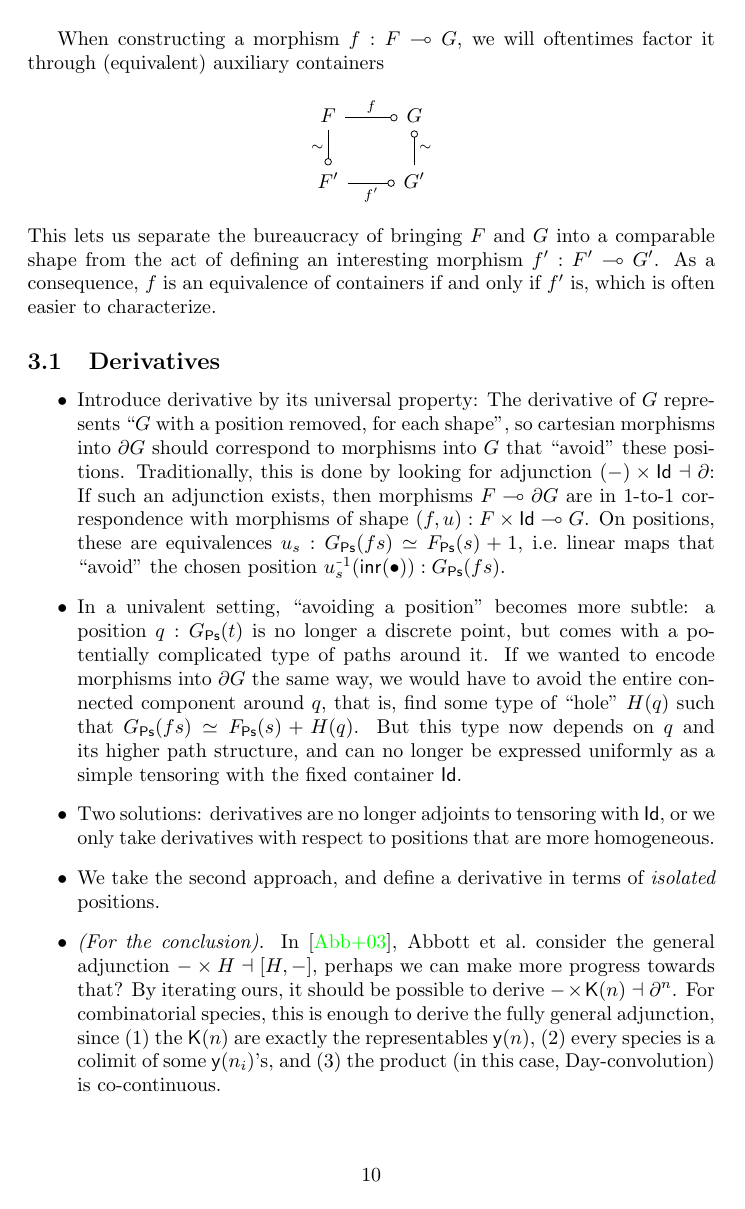
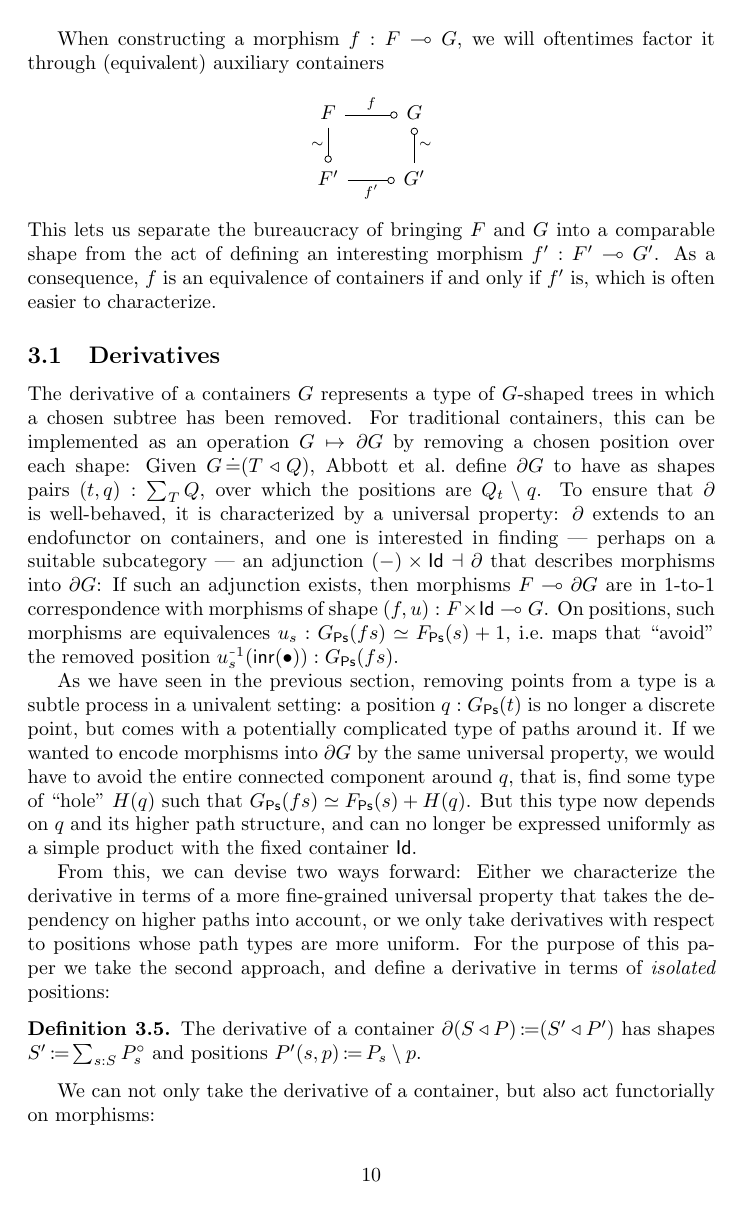
Before and after one commit to phijor/derivatives, a LaTeX paper (doc/main.tex): page 10 of 21. Compiled offline with pdfLaTeX.

Commit message:
Write an intro for derivatives of untruncated containers

```diff
--- a/doc/main.tex
+++ b/doc/main.tex
@@ -777,36 +777,33 @@ which is often easier to characterize.
 
 \subsection{Derivatives}
 
-\begin{itemize}
-  \item
-    Introduce derivative by its universal property:
-    The derivative of \( G \) represents \enquote{\( G \) with a position removed, for each shape},
-    so cartesian morphisms into \( \Der{G} \) should correspond to morphisms into \( G \) that \enquote{avoid}
-    these positions.
-    Traditionally, this is done by looking for adjunction \( \Maybe{(-)} \dashv \Der \):
-    If such an adjunction exists, then morphisms \( \Cart{F}{\Der{G}} \) are in 1-to-1 correspondence with morphisms of shape \( (f, u) : \Cart{\Maybe{F}}{G} \).
-    On positions, these are equivalences \( u_s : G_{\Ps}(fs) \simeq F_{\Ps}(s) + 1 \),
-    i.e.\@ linear maps that \enquote{avoid} the chosen position \( u_s^{\Inv}(\Inr(\bullet)) : G_{\Ps}(fs) \).
-  \item
-    In a univalent setting, \enquote{avoiding a position} becomes more subtle:
-    a position \( q : G_{\Ps}(t) \) is no longer a discrete point, but comes with a potentially complicated type of paths around it.
-    If we wanted to encode morphisms into \( \Der{G} \) the same way, we would have to avoid the entire connected component around \( q \),
-    that is, find some type of \enquote{hole} \( H(q) \) such that \( G_{\Ps}(fs) \simeq F_{\Ps}(s) + H(q) \).
-    But this type now depends on \( q \) and its higher path structure,
-    and can no longer be expressed uniformly as a simple tensoring with the fixed container \( \Id \).
-  \item
-    Two solutions: derivatives are no longer adjoints to tensoring with \( \Id \),
-    or we only take derivatives with respect to positions that are more homogeneous.
-  \item
-    We take the second approach, and define a derivative in terms of \emph{isolated} positions.
-  \item
-    \emph{(For the conclusion)}.
-    In \cite{AbbottEtAl2003DerivativesContainers}, \citeauthor{AbbottEtAl2003DerivativesContainers} consider the general adjunction \( - \CTimes H \dashv [H, -] \),
-    perhaps we can make more progress towards that? By iterating ours, it should be possible to derive \( - \CTimes \Op{K}(n) \dashv \Der^n \).
-    For combinatorial species, this is enough to derive the fully general adjunction, since (1) the \( \Op{K}(n) \) are exactly the representables
-    \( \Op{y}(n) \), (2) every species is a colimit of some \( \Op{y}(n_i) \)'s, and (3) the product (in this case, Day-convolution) is co-continuous.
-\end{itemize}
-
+The derivative of a containers \( G \) represents a type of
+\( G \)-shaped trees in which a chosen subtree has been removed.
+For traditional containers, this can be implemented as an operation \( G \mapsto \Der{G} \) by removing a chosen position over each shape:
+Given \( G \JudgeEq (\MkCont{T}{Q}) \), \citeauthor{AbbottEtAl2005DataDifferentiating} define \( \Der{G} \)
+to have as shapes pairs \( (t , q) : \sum_{T} Q \), over which the positions are \( Q_t \setminus q \).
+To ensure that \( \Der \) is well-behaved, it is characterized by a universal property:
+\( \Der \) extends to an endofunctor on containers,
+and one is interested in finding --- perhaps on a suitable subcategory --- an adjunction \( \Maybe{(-)} \dashv \Der \)
+that describes morphisms into \( \Der{G} \):
+If such an adjunction exists, then morphisms \( \Cart{F}{\Der{G}} \) are in 1-to-1 correspondence with morphisms of shape \( (f, u) : \Cart{\Maybe{F}}{G} \).
+On positions, such morphisms are equivalences \( u_s : G_{\Ps}(fs) \simeq F_{\Ps}(s) + 1 \),
+i.e.\@ maps that \enquote{avoid} the removed position \( u_s^{\Inv}(\Inr(\bullet)) : G_{\Ps}(fs) \).
+
+As we have seen in the previous section, removing points from a type is a subtle process in a univalent setting:
+a position \( q : G_{\Ps}(t) \) is no longer a discrete point, but comes with a potentially complicated type of paths around it.
+If we wanted to encode morphisms into \( \Der{G} \) by the same universal property,
+we would have to avoid the entire connected component around \( q \),
+that is, find some type of \enquote{hole} \( H(q) \) such that \( G_{\Ps}(fs) \simeq F_{\Ps}(s) + H(q) \).
+But this type now depends on \( q \) and its higher path structure,
+and can no longer be expressed uniformly as a simple product with the fixed container \( \Id \).
+
+From this, we can devise two ways forward:
+Either we characterize the derivative in terms of a more fine-grained universal property
+that takes the dependency on higher paths into account,
+or we only take derivatives with respect to positions whose path types are more uniform.
+For the purpose of this paper we take the second approach,
+and define a derivative in terms of \emph{isolated} positions:
 \begin{definition}
   The derivative of a container \( \Der{(\MkCont{S}{P})} \DefEq (\MkCont{S'}{P'}) \)
   has shapes \( S' \DefEq \sum_{s : S} \Isolated{P_s} \) and positions \( P'(s , p) \DefEq P_s \setminus p \).
```
Also changed, not shown: doc/main.tex (10 more changed lines).
